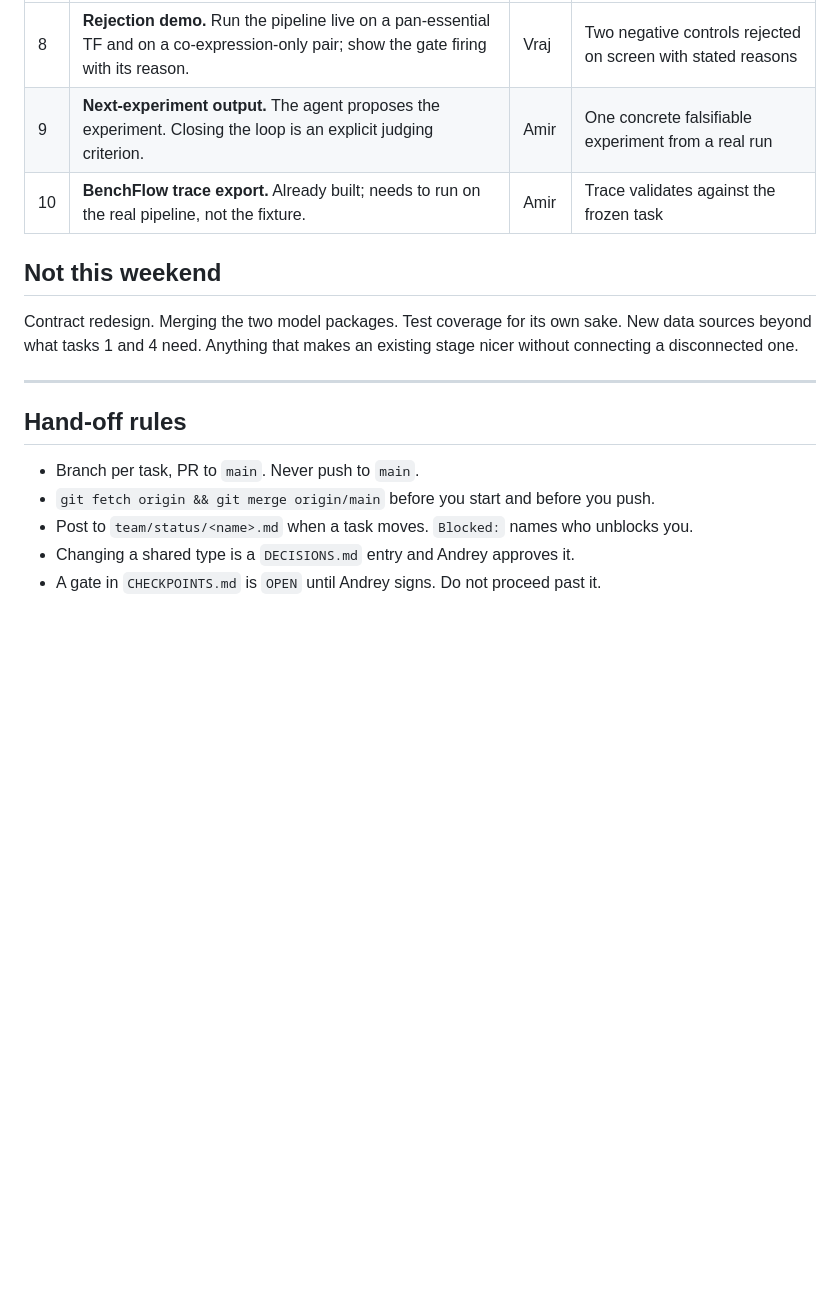
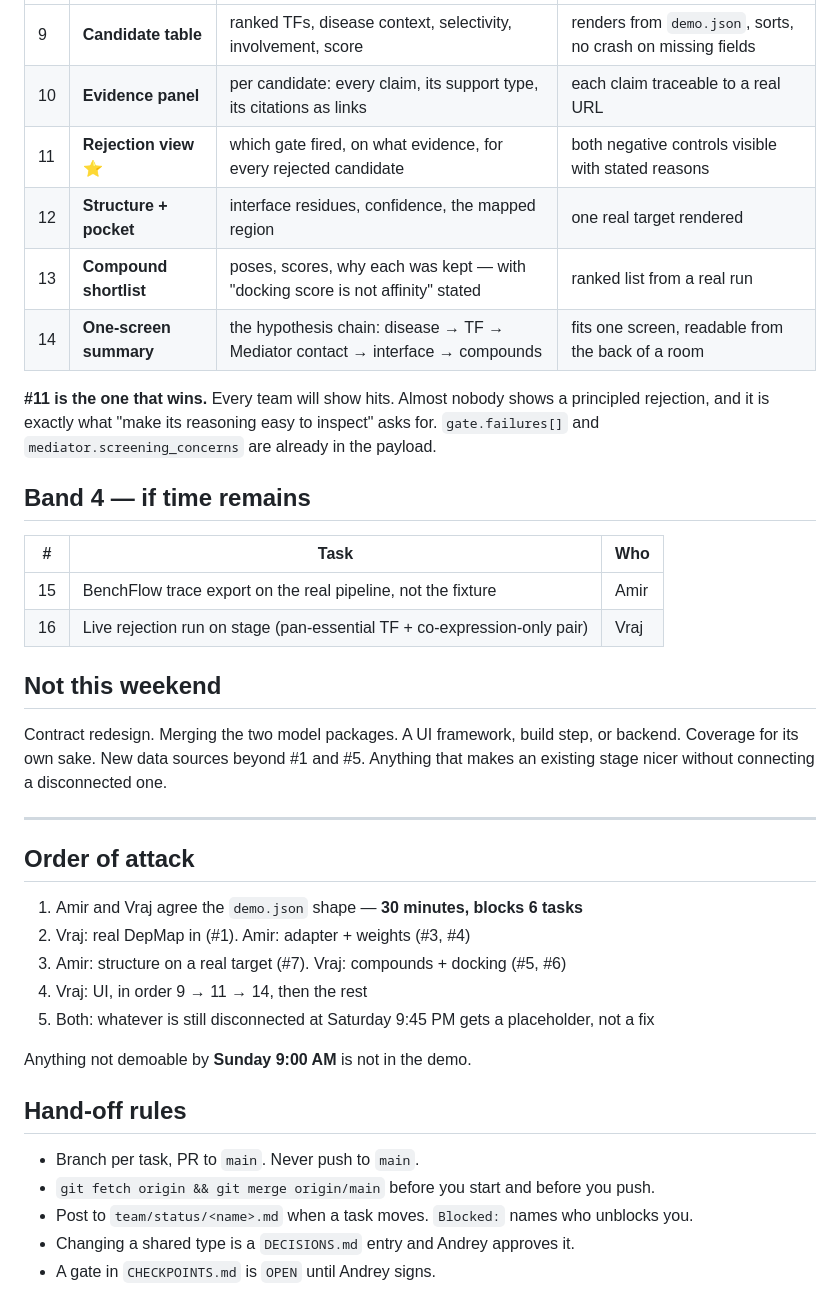
Before and after one commit to roknabadi/reAGENT-2026, a Markdown page: team/TASKS.md, the part around one of its changes. Rendered like a GitHub page; blank space fills up the shorter version.

```diff
--- a/team/TASKS.md
+++ b/team/TASKS.md
@@ -40,15 +45,42 @@ Blocking: Kevin for #1 (which contexts to screen) and #3 (the weight mapping).
 |---|---|---|---|
-| 8 | **Rejection demo.** Run the pipeline live on a pan-essential TF and on a co-expression-only pair; show the gate firing with its reason. | Vraj | Two negative controls rejected on screen with stated reasons |
-| 9 | **Next-experiment output.** The agent proposes the experiment. Closing the loop is an explicit judging criterion. | Amir | One concrete falsifiable experiment from a real run |
-| 10 | **BenchFlow trace export.** Already built; needs to run on the real pipeline, not the fixture. | Amir | Trace validates against the frozen task |
+| 9 | **Candidate table** | ranked TFs, disease context, selectivity, involvement, score | renders from `demo.json`, sorts, no crash on missing fields |
+| 10 | **Evidence panel** | per candidate: every claim, its support type, its citations as links | each claim traceable to a real URL |
+| 11 | **Rejection view** ⭐ | which gate fired, on what evidence, for every rejected candidate | both negative controls visible with stated reasons |
+| 12 | **Structure + pocket** | interface residues, confidence, the mapped region | one real target rendered |
+| 13 | **Compound shortlist** | poses, scores, why each was kept — with "docking score is not affinity" stated | ranked list from a real run |
+| 14 | **One-screen summary** | the hypothesis chain: disease → TF → Mediator contact → interface → compounds | fits one screen, readable from the back of a room |
+
+**#11 is the one that wins.** Every team will show hits. Almost nobody shows a
+principled rejection, and it is exactly what "make its reasoning easy to
+inspect" asks for. `gate.failures[]` and `mediator.screening_concerns` are
+already in the payload.
+
+## Band 4 — if time remains
+
+| # | Task | Who |
+|---|---|---|
+| 15 | BenchFlow trace export on the real pipeline, not the fixture | Amir |
+| 16 | Live rejection run on stage (pan-essential TF + co-expression-only pair) | Vraj |
 
 ## Not this weekend
 
-Contract redesign. Merging the two model packages. Test coverage for its own
-sake. New data sources beyond what tasks 1 and 4 need. Anything that makes an
-existing stage nicer without connecting a disconnected one.
+Contract redesign. Merging the two model packages. A UI framework, build step,
+or backend. Coverage for its own sake. New data sources beyond #1 and #5.
+Anything that makes an existing stage nicer without connecting a disconnected
+one.
 
 ---
+
+## Order of attack
+
+1. Amir and Vraj agree the `demo.json` shape — **30 minutes, blocks 6 tasks**
+2. Vraj: real DepMap in (#1). Amir: adapter + weights (#3, #4)
+3. Amir: structure on a real target (#7). Vraj: compounds + docking (#5, #6)
+4. Vraj: UI, in order 9 → 11 → 14, then the rest
+5. Both: whatever is still disconnected at Saturday 9:45 PM gets a placeholder,
+   not a fix
+
+Anything not demoable by **Sunday 9:00 AM** is not in the demo.
 
 ## Hand-off rules
 
@@ -56,4 +88,4 @@ existing stage nicer without connecting a disconnected one.
 - `git fetch origin && git merge origin/main` before you start and before you push.
 - Post to `team/status/<name>.md` when a task moves. `Blocked:` names who unblocks you.
 - Changing a shared type is a `DECISIONS.md` entry and Andrey approves it.
-- A gate in `CHECKPOINTS.md` is `OPEN` until Andrey signs. Do not proceed past it.
+- A gate in `CHECKPOINTS.md` is `OPEN` until Andrey signs.
```
Also changed, not shown: other parts of team/TASKS.md (+24 -19 lines).
